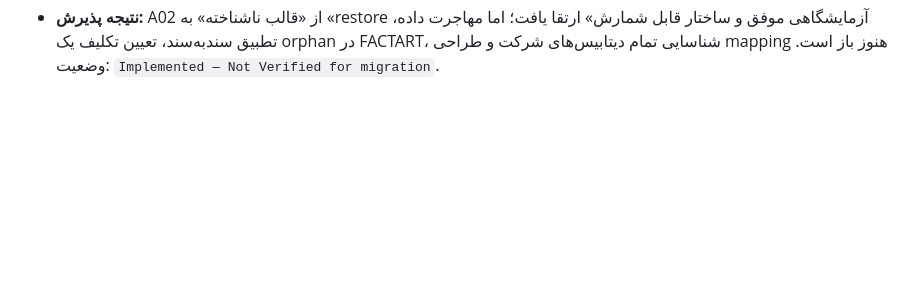
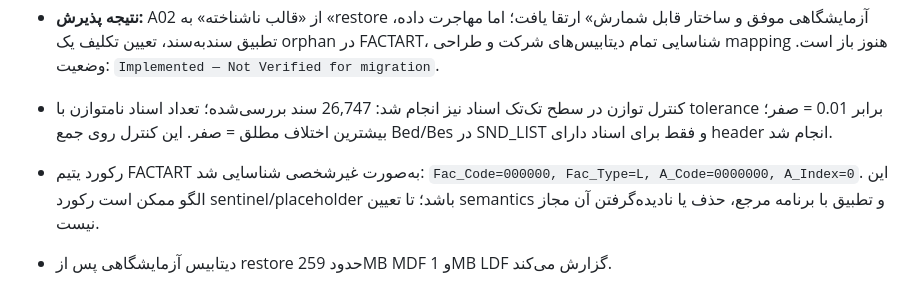
Before and after one commit to davoodmehraban89/Factor-easyPro, a Markdown page: PROJECT_STATUS.md, the part around the change. Drawn GitHub-style; blank space fills up the shorter version.

Commit message:
docs(a02): add per-voucher balance validation and orphan sentinel finding

```diff
--- a/PROJECT_STATUS.md
+++ b/PROJECT_STATUS.md
@@ -395,3 +395,8 @@
 - SQL Server instance جداگانه `.\TNC` فهرست 10 دیتابیس شامل system databases را نشان داد (6 user databases)؛ اما بکاپ فعلی فقط یک دیتابیس `Holoo1` را شامل می‌شود و CompName آن یک ردیف دارد. این فایل به‌تنهایی اثبات‌کننده بکاپ هر ده شرکت نیست.
 - دیتابیس آزمایشگاهی روی رایانه آرام در `C:\FINORA-SQL-Lab` نگهداری می‌شود؛ فایل خام و داده‌های رکوردی در GitHub یا CI منتشر نشده‌اند. هیچ داده‌ای در این مرحله تغییر نکرده است.
 - **نتیجه پذیرش:** A02 از «قالب ناشناخته» به «restore آزمایشگاهی موفق و ساختار قابل شمارش» ارتقا یافت؛ اما مهاجرت داده، تطبیق سندبه‌سند، تعیین تکلیف یک orphan در FACTART، شناسایی تمام دیتابیس‌های شرکت و طراحی mapping هنوز باز است. وضعیت: `Implemented — Not Verified for migration`.
+
+
+- کنترل توازن در سطح تک‌تک اسناد نیز انجام شد: 26,747 سند بررسی‌شده؛ تعداد اسناد نامتوازن با tolerance برابر 0.01 = صفر؛ بیشترین اختلاف مطلق = صفر. این کنترل روی جمع Bed/Bes در SND_LIST و فقط برای اسناد دارای header انجام شد.
+- رکورد یتیم FACTART به‌صورت غیرشخصی شناسایی شد: `Fac_Code=000000, Fac_Type=L, A_Code=0000000, A_Index=0`. این الگو ممکن است رکورد sentinel/placeholder باشد؛ تا تعیین semantics و تطبیق با برنامه مرجع، حذف یا نادیده‌گرفتن آن مجاز نیست.
+- دیتابیس آزمایشگاهی پس از restore حدود 259MB MDF و 1MB LDF گزارش می‌کند.
```
